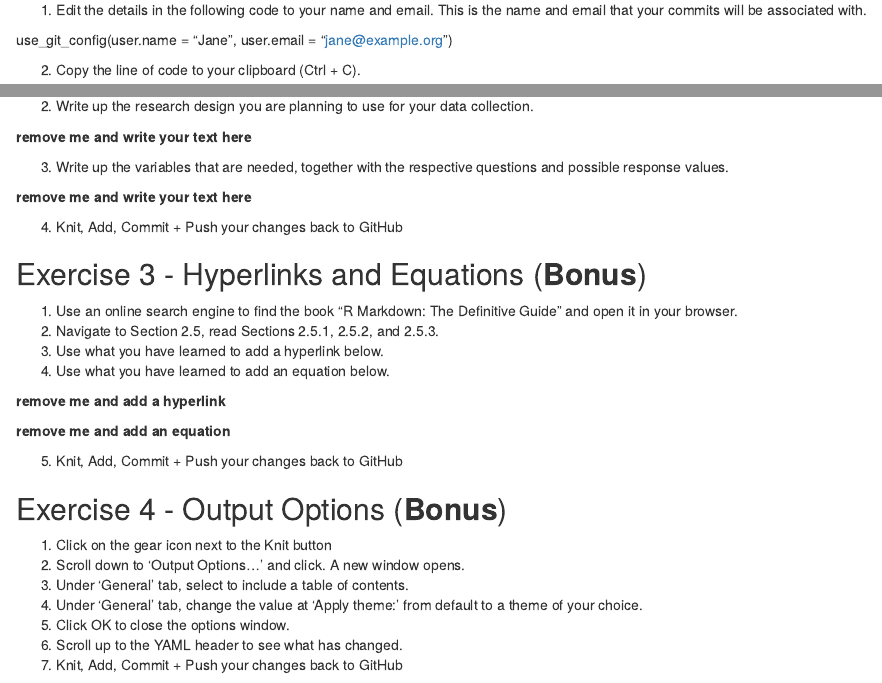
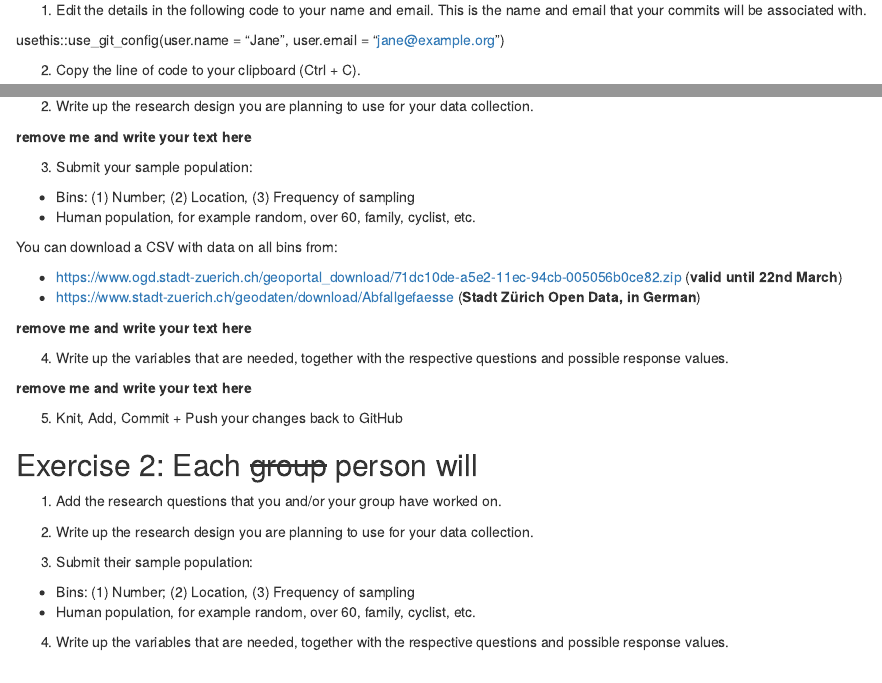
Before and after one commit to ghe-learn/ae-04-rmarkdown, an R Markdown document (ae-04-rmarkdown.Rmd): the page in a window 1100 px wide, from 990 px down, and a second part further down, joined at a grey line. Rendered offline with R 4.5, knitr and Pandoc, with nearby package versions.

Commit message:
Update exercise description

```diff
--- a/ae-04-rmarkdown.Rmd
+++ b/ae-04-rmarkdown.Rmd
@@ -42,7 +42,7 @@ knitr::include_graphics("https://raw.githubusercontent.com/rstudio/concept-maps/
 
 1. Edit the details in the following code to your name and email. This is the name and email that your commits will be associated with.
 
-use_git_config(user.name = "Jane", user.email = "jane@example.org")
+usethis::use_git_config(user.name = "Jane", user.email = "jane@example.org")
 
 2. Copy the line of code to your clipboard (Ctrl + C).
 
@@ -65,11 +65,38 @@ use_git_config(user.name = "Jane", user.email = "jane@example.org")
 
 **remove me and write your text here**
 
-3. Write up the variables that are needed, together with the respective questions and possible response values.
+3. Submit your sample population:
+
+- Bins: (1) Number; (2) Location, (3) Frequency of sampling
+- Human population, for example random, over 60, family, cyclist, etc.
+
+You can download a CSV with data on all bins from:
+
+- https://www.ogd.stadt-zuerich.ch/geoportal_download/71dc10de-a5e2-11ec-94cb-005056b0ce82.zip (**valid until 22nd March**)
+- https://www.stadt-zuerich.ch/geodaten/download/Abfallgefaesse (**Stadt Zürich Open Data, in German**)
 
 **remove me and write your text here**
 
-4. Knit, Add, Commit + Push your changes back to GitHub
+4. Write up the variables that are needed, together with the respective questions and possible response values.
+
+**remove me and write your text here**
+
+5. Knit, Add, Commit + Push your changes back to GitHub
+
+
+## Exercise 2: Each ~~group~~ person will
+
+1. Add the research questions that you and/or your group have worked on.
+
+2. Write up the research design you are planning to use for your data collection.
+
+3. Submit their sample population:
+
+  - Bins: (1) Number; (2) Location, (3) Frequency of sampling
+  - Human population, for example random, over 60, family, cyclist, etc.
+
+4. Write up the variables that are needed, together with the respective questions and possible response values.
+
 
 ## Exercise 3 - Hyperlinks and Equations (**Bonus**)
 
```
